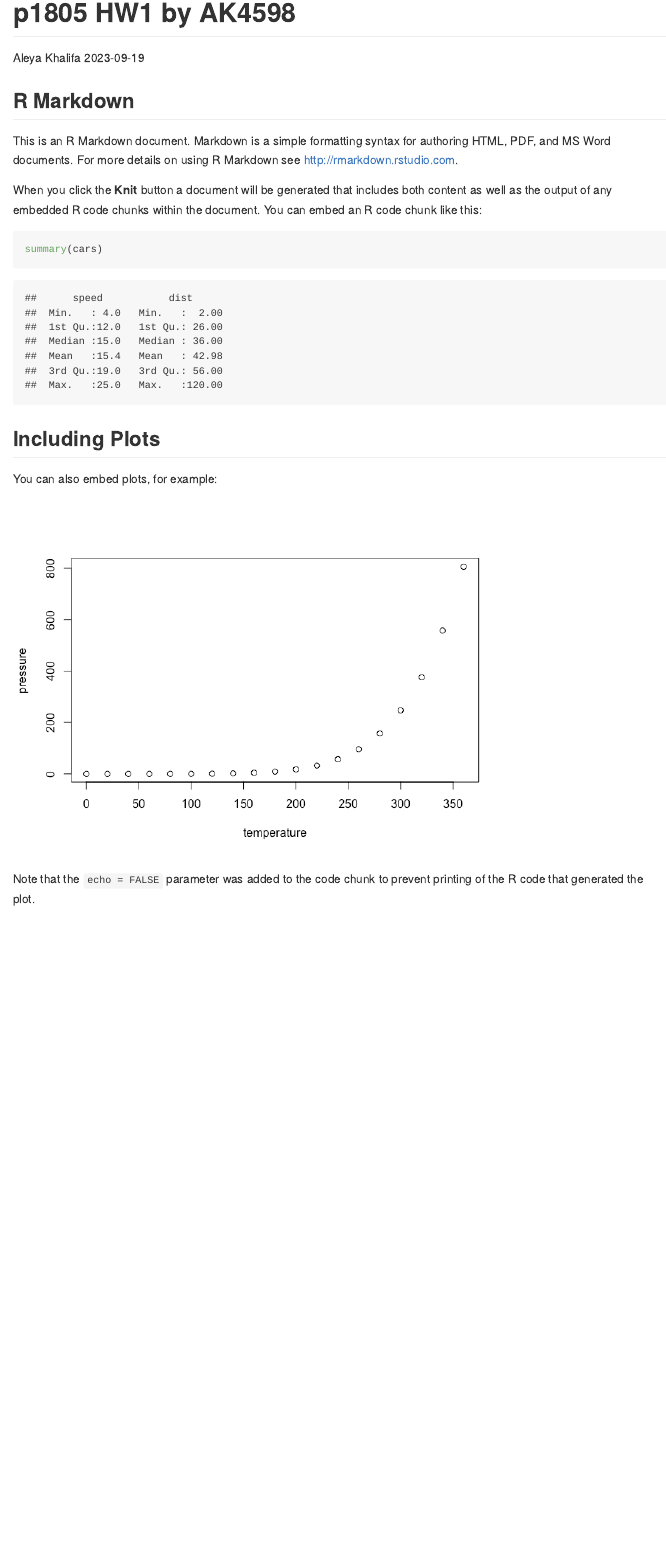
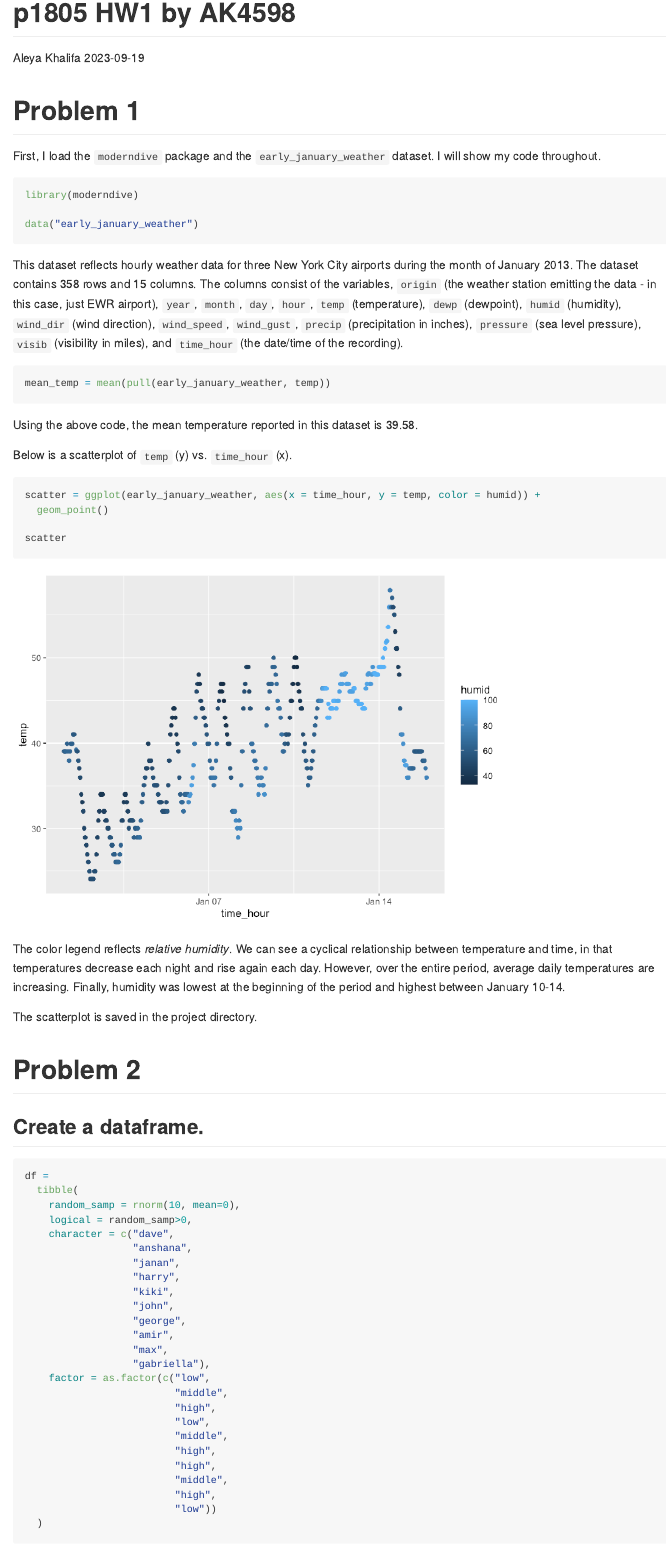
Before and after one commit to aleyakhalifa/p8105_hw1_AK4598, an R Markdown document (p8105_hw1_AK4598.Rmd): the page in a window 1100 px wide, from its top. The pictures show the output file p8105_hw1_AK4598.md that the author committed with the source, drawn offline in the style of GitHub.

Commit message:
this commit includes the full development of the R Markdown file for HW1. also adding a png file of the scatterplot created in Problem 1.

````diff
--- a/p8105_hw1_AK4598.Rmd
+++ b/p8105_hw1_AK4598.Rmd
@@ -5,26 +5,70 @@ date: "`r Sys.Date()`"
 output: github_document
 ---
 
-```{r setup, include=FALSE}
-knitr::opts_chunk$set(echo = TRUE)
+```{r setup, include = FALSE}
+library(tidyverse)
 ```
 
-## R Markdown
+# Problem 1
 
-This is an R Markdown document. Markdown is a simple formatting syntax for authoring HTML, PDF, and MS Word documents. For more details on using R Markdown see <http://rmarkdown.rstudio.com>.
+First, I load the `moderndive` package and the `early_january_weather` dataset. I will show my code throughout.
 
-When you click the **Knit** button a document will be generated that includes both content as well as the output of any embedded R code chunks within the document. You can embed an R code chunk like this:
+```{r}
+library(moderndive)
 
-```{r cars}
-summary(cars)
+data("early_january_weather")
 ```
 
-## Including Plots
+This dataset reflects hourly weather data for three New York City airports during the month of January 2013. The dataset contains `r nrow(early_january_weather)` rows and `r ncol(early_january_weather)` columns. The columns consist of the variables, `origin` (the weather station emitting the data - in this case, just EWR airport), `year`, `month`, `day`, `hour`, `temp` (temperature), `dewp` (dewpoint), `humid` (humidity), `wind_dir` (wind direction), `wind_speed`, `wind_gust`, `precip` (precipitation in inches), `pressure` (sea level pressure), `visib` (visibility in miles), and `time_hour` (the date/time of the recording).
 
-You can also embed plots, for example:
-
-```{r pressure, echo=FALSE}
-plot(pressure)
+```{r}
+mean_temp = mean(pull(early_january_weather, temp))
 ```
 
-Note that the `echo = FALSE` parameter was added to the code chunk to prevent printing of the R code that generated the plot.
+Using the above code, the mean temperature reported in this dataset is `r round(mean_temp, digits=2)`.
+
+Below is a scatterplot of `temp` (y) vs. `time_hour` (x).
+
+```{r}
+scatter = ggplot(early_january_weather, aes(x = time_hour, y = temp, color = humid)) +
+  geom_point()
+
+scatter
+```
+
+The color legend reflects _relative humidity_. We can see a cyclical relationship between temperature and time, in that temperatures decrease each night and rise again each day. However, over the entire period, average daily temperatures are increasing. Finally, humidity was lowest at the beginning of the period and highest between January 10-14.
+
+The scatterplot is saved in the project directory.
+
+```{r, echo = FALSE, message = FALSE}
+ggsave("scatter.png", plot = scatter)
+```
+
+# Problem 2
+
+## Create a dataframe.
+```{r}
+df =
+  tibble(
+    random_samp = rnorm(10, mean=0),
+    logical = random_samp>0,
+    character = c("dave",
+                  "anshana",
+                  "janan",
+                  "harry",
+                  "kiki",
+                  "john",
+                  "george",
+                  "amir",
+                  "max",
+                  "gabriella"),
+    factor = as.factor(c("low",
+                         "middle",
+                         "high",
+                         "low",
+                         "middle",
+                         "high",
+                         "high",
+                         "middle",
+                         "high",
+                         "low"))
````
Also changed, not shown: README.md, p8105_hw1_AK4598.md, p8105_hw1_AK4598_files/figure-gfm/unnamed-chunk-3-1.png (added), scatter.png (added), p8105_hw1_AK4598.Rmd (25 more changed lines).
